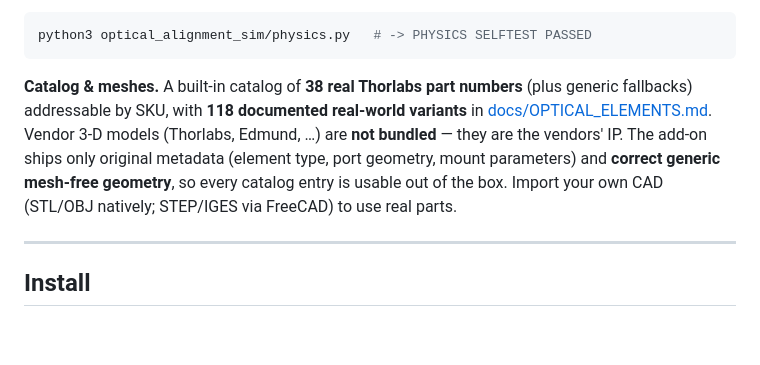
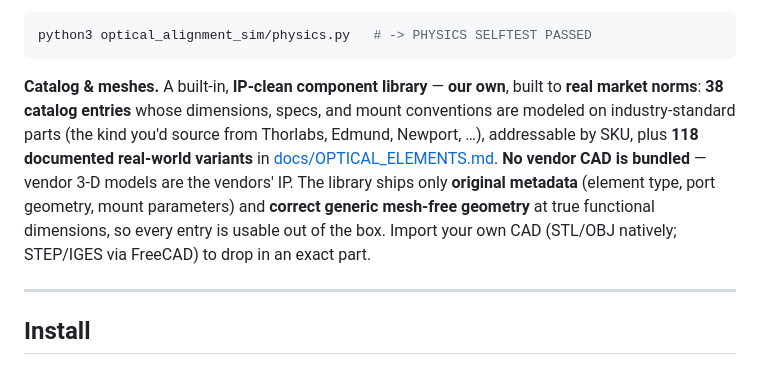
Before and after one commit to emircbngl/blender-optics-simulator, a Markdown page: README.md, the part around the change. GitHub-like rendering; blank space fills up the shorter version.

Commit message:
docs: frame the component library as our own IP-clean library built to market norms
The catalog is not 'Thorlabs parts' — it is an original, IP-clean library whose
dimensions/specs/mount conventions are modeled on industry-standard parts (Thorlabs,
Edmund, Newport, …) as references. Ships only original metadata + generic mesh-free
geometry at true functional dimensions; no vendor CAD is bundled.

Co-Authored-By: Claude Opus 4.8 (1M context) <noreply@anthropic.com>

````diff
--- a/README.md
+++ b/README.md
@@ -231,13 +231,15 @@ Run the self-test with a bare interpreter (no Blender needed):
 python3 optical_alignment_sim/physics.py   # -> PHYSICS SELFTEST PASSED
 ```
 
-**Catalog & meshes.** A built-in catalog of **38 real Thorlabs part numbers** (plus generic
-fallbacks) addressable by SKU, with **118 documented real-world variants** in
-[docs/OPTICAL_ELEMENTS.md](docs/OPTICAL_ELEMENTS.md). Vendor 3-D models (Thorlabs, Edmund, …) are
-**not bundled** — they are the vendors' IP. The add-on ships only original metadata (element type,
-port geometry, mount parameters) and **correct generic mesh-free geometry**, so every catalog entry
-is usable out of the box. Import your own CAD (STL/OBJ natively; STEP/IGES via FreeCAD) to use real
-parts.
+**Catalog & meshes.** A built-in, **IP-clean component library** — **our own**, built to **real
+market norms**: **38 catalog entries** whose dimensions, specs, and mount conventions are modeled on
+industry-standard parts (the kind you'd source from Thorlabs, Edmund, Newport, …), addressable by
+SKU, plus **118 documented real-world variants** in
+[docs/OPTICAL_ELEMENTS.md](docs/OPTICAL_ELEMENTS.md). **No vendor CAD is bundled** — vendor 3-D
+models are the vendors' IP. The library ships only **original metadata** (element type, port
+geometry, mount parameters) and **correct generic mesh-free geometry** at true functional
+dimensions, so every entry is usable out of the box. Import your own CAD (STL/OBJ natively;
+STEP/IGES via FreeCAD) to drop in an exact part.
 
 ---
 
````
